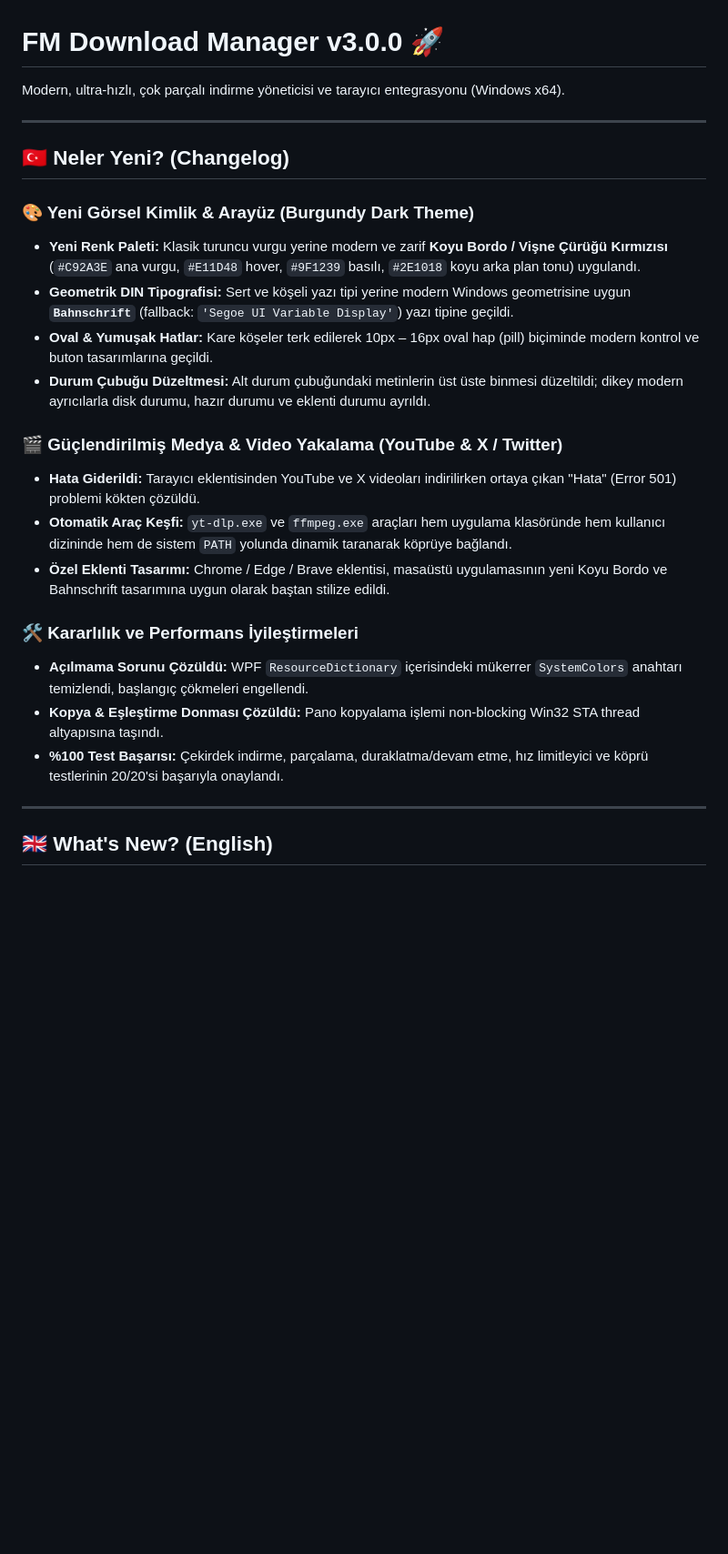
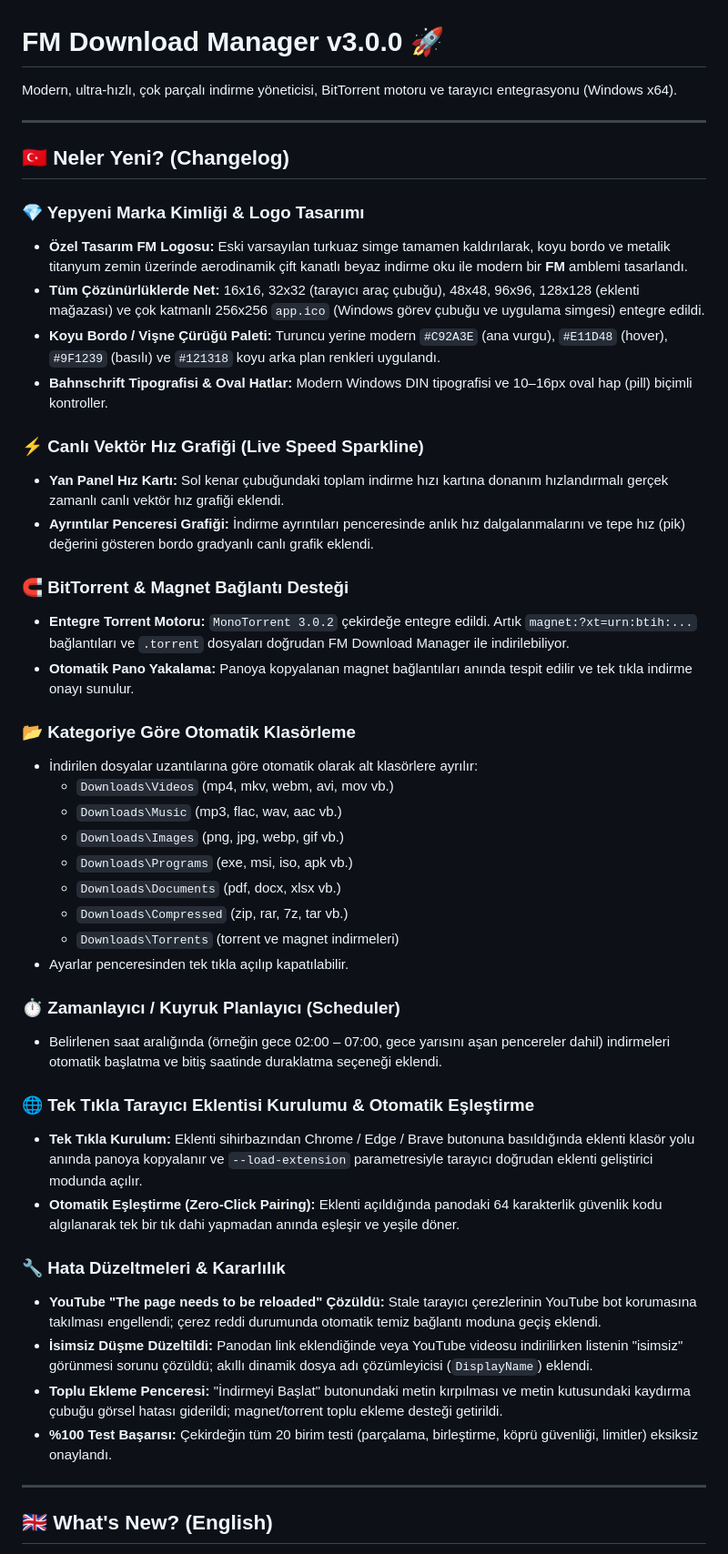
Before and after one commit to Ferdi-krbk/fm-download-manager, a Markdown page: release_notes_v3.md, the part around one of its changes. Shown at 91% size. Rendered like a GitHub page; blank space fills up the shorter version.

Commit message:
docs: update v3.0.0 release notes with new logo, torrent, scheduler and bugfixes

```diff
--- a/release_notes_v3.md
+++ b/release_notes_v3.md
@@ -1,26 +1,48 @@
 # FM Download Manager v3.0.0 🚀
 
-Modern, ultra-hızlı, çok parçalı indirme yöneticisi ve tarayıcı entegrasyonu (Windows x64).
+Modern, ultra-hızlı, çok parçalı indirme yöneticisi, BitTorrent motoru ve tarayıcı entegrasyonu (Windows x64).
 
 ---
 
 ## 🇹🇷 Neler Yeni? (Changelog)
 
-### 🎨 Yeni Görsel Kimlik & Arayüz (Burgundy Dark Theme)
-- **Yeni Renk Paleti:** Klasik turuncu vurgu yerine modern ve zarif **Koyu Bordo / Vişne Çürüğü Kırmızısı** (`#C92A3E` ana vurgu, `#E11D48` hover, `#9F1239` basılı, `#2E1018` koyu arka plan tonu) uygulandı.
-- **Geometrik DIN Tipografisi:** Sert ve köşeli yazı tipi yerine modern Windows geometrisine uygun **`Bahnschrift`** (fallback: `'Segoe UI Variable Display'`) yazı tipine geçildi.
-- **Oval & Yumuşak Hatlar:** Kare köşeler terk edilerek 10px – 16px oval hap (pill) biçiminde modern kontrol ve buton tasarımlarına geçildi.
-- **Durum Çubuğu Düzeltmesi:** Alt durum çubuğundaki metinlerin üst üste binmesi düzeltildi; dikey modern ayrıcılarla disk durumu, hazır durumu ve eklenti durumu ayrıldı.
+### 💎 Yepyeni Marka Kimliği & Logo Tasarımı
+- **Özel Tasarım FM Logosu:** Eski varsayılan turkuaz simge tamamen kaldırılarak, koyu bordo ve metalik titanyum zemin üzerinde aerodinamik çift kanatlı beyaz indirme oku ile modern bir **FM** amblemi tasarlandı.
+- **Tüm Çözünürlüklerde Net:** 16x16, 32x32 (tarayıcı araç çubuğu), 48x48, 96x96, 128x128 (eklenti mağazası) ve çok katmanlı 256x256 `app.ico` (Windows görev çubuğu ve uygulama simgesi) entegre edildi.
+- **Koyu Bordo / Vişne Çürüğü Paleti:** Turuncu yerine modern `#C92A3E` (ana vurgu), `#E11D48` (hover), `#9F1239` (basılı) ve `#121318` koyu arka plan renkleri uygulandı.
+- **Bahnschrift Tipografisi & Oval Hatlar:** Modern Windows DIN tipografisi ve 10–16px oval hap (pill) biçimli kontroller.
 
-### 🎬 Güçlendirilmiş Medya & Video Yakalama (YouTube & X / Twitter)
-- **Hata Giderildi:** Tarayıcı eklentisinden YouTube ve X videoları indirilirken ortaya çıkan "Hata" (Error 501) problemi kökten çözüldü.
-- **Otomatik Araç Keşfi:** `yt-dlp.exe` ve `ffmpeg.exe` araçları hem uygulama klasöründe hem kullanıcı dizininde hem de sistem `PATH` yolunda dinamik taranarak köprüye bağlandı.
-- **Özel Eklenti Tasarımı:** Chrome / Edge / Brave eklentisi, masaüstü uygulamasının yeni Koyu Bordo ve Bahnschrift tasarımına uygun olarak baştan stilize edildi.
+### ⚡ Canlı Vektör Hız Grafiği (Live Speed Sparkline)
+- **Yan Panel Hız Kartı:** Sol kenar çubuğundaki toplam indirme hızı kartına donanım hızlandırmalı gerçek zamanlı canlı vektör hız grafiği eklendi.
+- **Ayrıntılar Penceresi Grafiği:** İndirme ayrıntıları penceresinde anlık hız dalgalanmalarını ve tepe hız (pik) değerini gösteren bordo gradyanlı canlı grafik eklendi.
 
-### 🛠️ Kararlılık ve Performans İyileştirmeleri
-- **Açılmama Sorunu Çözüldü:** WPF `ResourceDictionary` içerisindeki mükerrer `SystemColors` anahtarı temizlendi, başlangıç çökmeleri engellendi.
-- **Kopya & Eşleştirme Donması Çözüldü:** Pano kopyalama işlemi non-blocking Win32 STA thread altyapısına taşındı.
-- **%100 Test Başarısı:** Çekirdek indirme, parçalama, duraklatma/devam etme, hız limitleyici ve köprü testlerinin 20/20'si başarıyla onaylandı.
+### 🧲 BitTorrent & Magnet Bağlantı Desteği
+- **Entegre Torrent Motoru:** `MonoTorrent 3.0.2` çekirdeğe entegre edildi. Artık `magnet:?xt=urn:btih:...` bağlantıları ve `.torrent` dosyaları doğrudan FM Download Manager ile indirilebiliyor.
+- **Otomatik Pano Yakalama:** Panoya kopyalanan magnet bağlantıları anında tespit edilir ve tek tıkla indirme onayı sunulur.
+
+### 📂 Kategoriye Göre Otomatik Klasörleme
+- İndirilen dosyalar uzantılarına göre otomatik olarak alt klasörlere ayrılır:
+  - `Downloads\Videos` (mp4, mkv, webm, avi, mov vb.)
+  - `Downloads\Music` (mp3, flac, wav, aac vb.)
+  - `Downloads\Images` (png, jpg, webp, gif vb.)
+  - `Downloads\Programs` (exe, msi, iso, apk vb.)
+  - `Downloads\Documents` (pdf, docx, xlsx vb.)
+  - `Downloads\Compressed` (zip, rar, 7z, tar vb.)
+  - `Downloads\Torrents` (torrent ve magnet indirmeleri)
+- Ayarlar penceresinden tek tıkla açılıp kapatılabilir.
+
+### ⏱️ Zamanlayıcı / Kuyruk Planlayıcı (Scheduler)
+- Belirlenen saat aralığında (örneğin gece 02:00 – 07:00, gece yarısını aşan pencereler dahil) indirmeleri otomatik başlatma ve bitiş saatinde duraklatma seçeneği eklendi.
+
+### 🌐 Tek Tıkla Tarayıcı Eklentisi Kurulumu & Otomatik Eşleştirme
+- **Tek Tıkla Kurulum:** Eklenti sihirbazından Chrome / Edge / Brave butonuna basıldığında eklenti klasör yolu anında panoya kopyalanır ve `--load-extension` parametresiyle tarayıcı doğrudan eklenti geliştirici modunda açılır.
+- **Otomatik Eşleştirme (Zero-Click Pairing):** Eklenti açıldığında panodaki 64 karakterlik güvenlik kodu algılanarak tek bir tık dahi yapmadan anında eşleşir ve yeşile döner.
+
+### 🔧 Hata Düzeltmeleri & Kararlılık
+- **YouTube "The page needs to be reloaded" Çözüldü:** Stale tarayıcı çerezlerinin YouTube bot korumasına takılması engellendi; çerez reddi durumunda otomatik temiz bağlantı moduna geçiş eklendi.
+- **İsimsiz Düşme Düzeltildi:** Panodan link eklendiğinde veya YouTube videosu indirilirken listenin "isimsiz" görünmesi sorunu çözüldü; akıllı dinamik dosya adı çözümleyicisi (`DisplayName`) eklendi.
+- **Toplu Ekleme Penceresi:** "İndirmeyi Başlat" butonundaki metin kırpılması ve metin kutusundaki kaydırma çubuğu görsel hatası giderildi; magnet/torrent toplu ekleme desteği getirildi.
+- **%100 Test Başarısı:** Çekirdeğin tüm 20 birim testi (parçalama, birleştirme, köprü güvenliği, limitler) eksiksiz onaylandı.
 
 ---
 
```
Also changed, not shown: other parts of release_notes_v3.md (+10 -8 lines).
